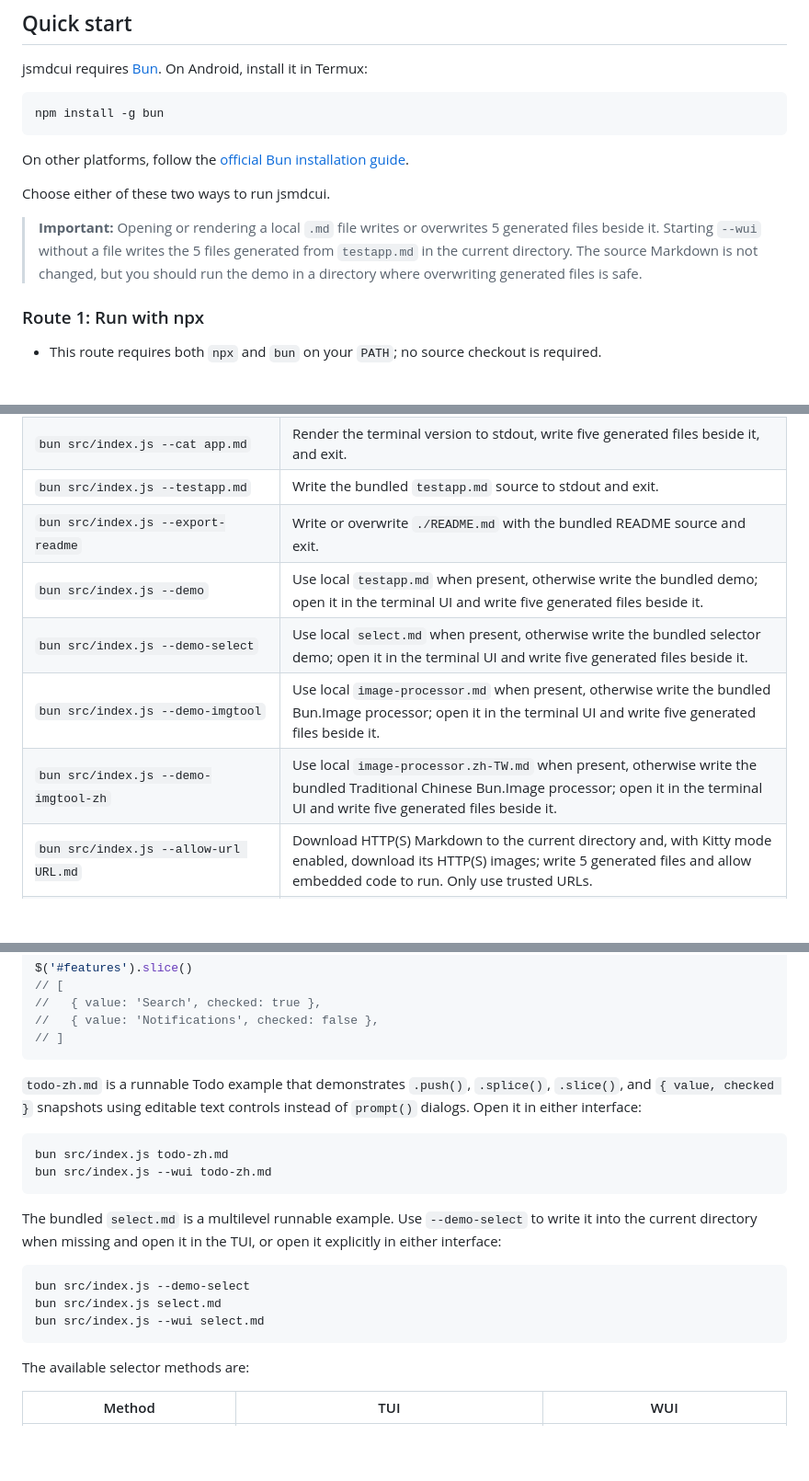
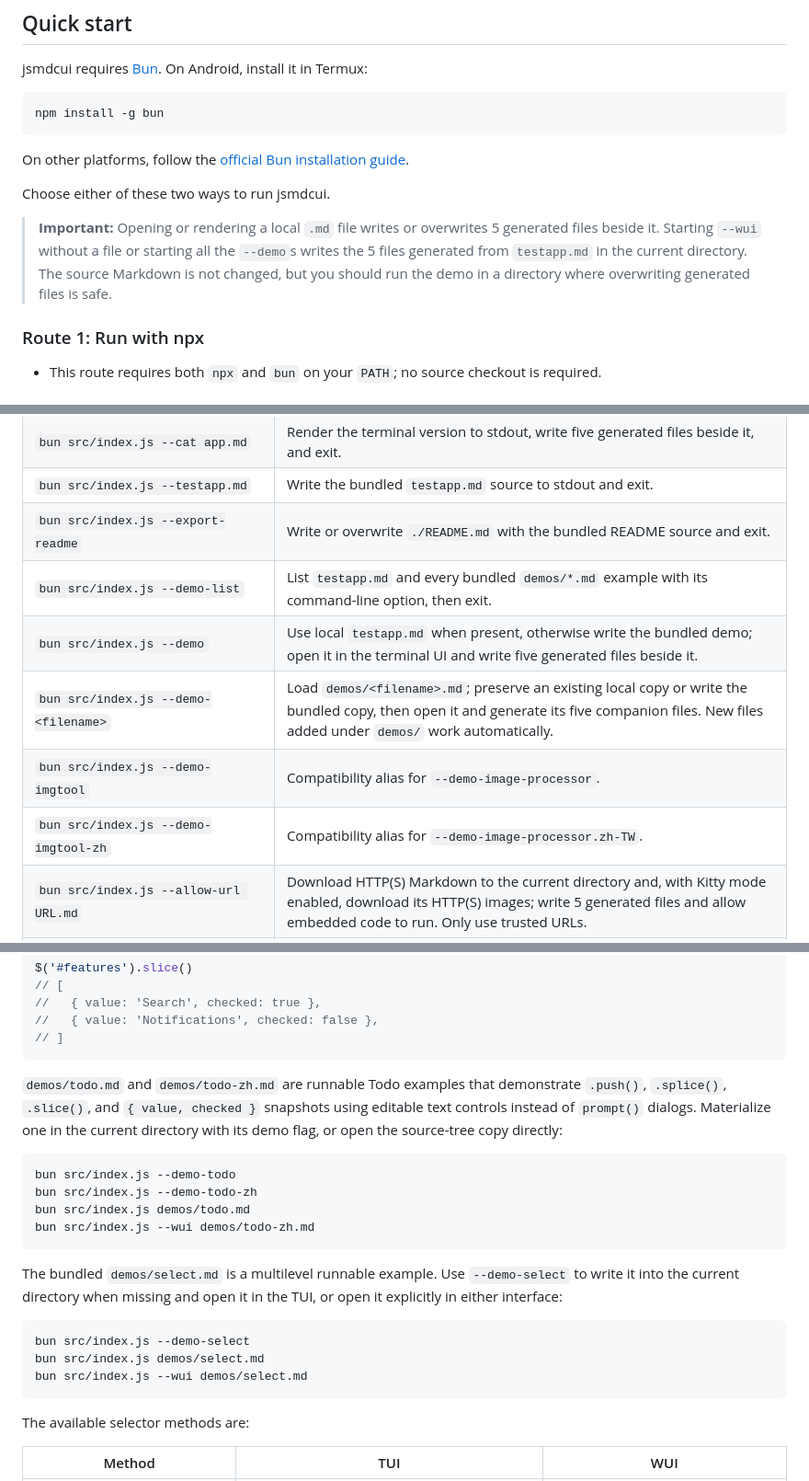
Before and after one commit to jjtseng93/jsmdcui, a Markdown page: README.md, 3 parts joined by grey strips. Shown at 92% size. Rendered like a GitHub page; blank space fills up the shorter version.

Commit message:
demos common path readme changelog

````diff
--- a/README.md
+++ b/README.md
@@ -47,9 +47,10 @@ On other platforms, follow the [official Bun installation guide](https://bun.com
 Choose either of these two ways to run jsmdcui.
 
 > **Important:** Opening or rendering a local `.md` file writes or overwrites
-> 5 generated files beside it. Starting `--wui` without a file writes the
-> 5 files generated from `testapp.md` in the current directory. The source
-> Markdown is not changed, but you should run the demo in a directory where
+> 5 generated files beside it.
+> Starting `--wui` without a file or starting all the `--demo`s writes the
+> 5 files generated from `testapp.md` in the current directory.
+> The source Markdown is not changed, but you should run the demo in a directory where
 > overwriting generated files is safe.
 
 ### Route 1: Run with npx
@@ -140,10 +142,11 @@ bun src/index.js --wui testapp.md
 | `bun src/index.js --cat app.md` | Render the terminal version to stdout, write five generated files beside it, and exit. |
 | `bun src/index.js --testapp.md` | Write the bundled `testapp.md` source to stdout and exit. |
 | `bun src/index.js --export-readme` | Write or overwrite `./README.md` with the bundled README source and exit. |
+| `bun src/index.js --demo-list` | List `testapp.md` and every bundled `demos/*.md` example with its command-line option, then exit. |
 | `bun src/index.js --demo` | Use local `testapp.md` when present, otherwise write the bundled demo; open it in the terminal UI and write five generated files beside it. |
-| `bun src/index.js --demo-select` | Use local `select.md` when present, otherwise write the bundled selector demo; open it in the terminal UI and write five generated files beside it. |
-| `bun src/index.js --demo-imgtool` | Use local `image-processor.md` when present, otherwise write the bundled Bun.Image processor; open it in the terminal UI and write five generated files beside it. |
-| `bun src/index.js --demo-imgtool-zh` | Use local `image-processor.zh-TW.md` when present, otherwise write the bundled Traditional Chinese Bun.Image processor; open it in the terminal UI and write five generated files beside it. |
+| `bun src/index.js --demo-<filename>` | Load `demos/<filename>.md`; preserve an existing local copy or write the bundled copy, then open it and generate its five companion files. New files added under `demos/` work automatically. |
+| `bun src/index.js --demo-imgtool` | Compatibility alias for `--demo-image-processor`. |
+| `bun src/index.js --demo-imgtool-zh` | Compatibility alias for `--demo-image-processor.zh-TW`. |
 | `bun src/index.js --allow-url URL.md` | Download HTTP(S) Markdown to the current directory and, with Kitty mode enabled, download its HTTP(S) images; write 5 generated files and allow embedded code to run. Only use trusted URLs. |
 | `bun src/index.js --wui` | Use local `testapp.md` when present, otherwise write the bundled demo; write five generated files in the current directory, then print and serve a random URL. |
 | `bun src/index.js --wui app.md` | Write five generated files beside `app.md`, then print and serve a random URL. |
@@ -353,23 +356,27 @@ $('#features').slice()
 // ]
 ```
 
-`todo-zh.md` is a runnable Todo example that demonstrates `.push()`,
+`demos/todo.md` and `demos/todo-zh.md` are runnable Todo examples that
+demonstrate `.push()`,
 `.splice()`, `.slice()`, and `{ value, checked }` snapshots using editable text
-controls instead of `prompt()` dialogs. Open it in either interface:
+controls instead of `prompt()` dialogs. Materialize one in the current
+directory with its demo flag, or open the source-tree copy directly:
 
 ```sh
-bun src/index.js todo-zh.md
-bun src/index.js --wui todo-zh.md
+bun src/index.js --demo-todo
+bun src/index.js --demo-todo-zh
+bun src/index.js demos/todo.md
+bun src/index.js --wui demos/todo-zh.md
 ```
 
-The bundled `select.md` is a multilevel runnable example. Use `--demo-select`
+The bundled `demos/select.md` is a multilevel runnable example. Use `--demo-select`
 to write it into the current directory when missing and open it in the TUI, or
 open it explicitly in either interface:
 
 ```sh
 bun src/index.js --demo-select
-bun src/index.js select.md
-bun src/index.js --wui select.md
+bun src/index.js demos/select.md
+bun src/index.js --wui demos/select.md
 ```
 
 The available selector methods are:
````
Also changed, not shown: other parts of README.md (+3 -2 lines), CHANGELOG.md (+9 -2 lines), runtime/help/help.md (+43 -13 lines).
